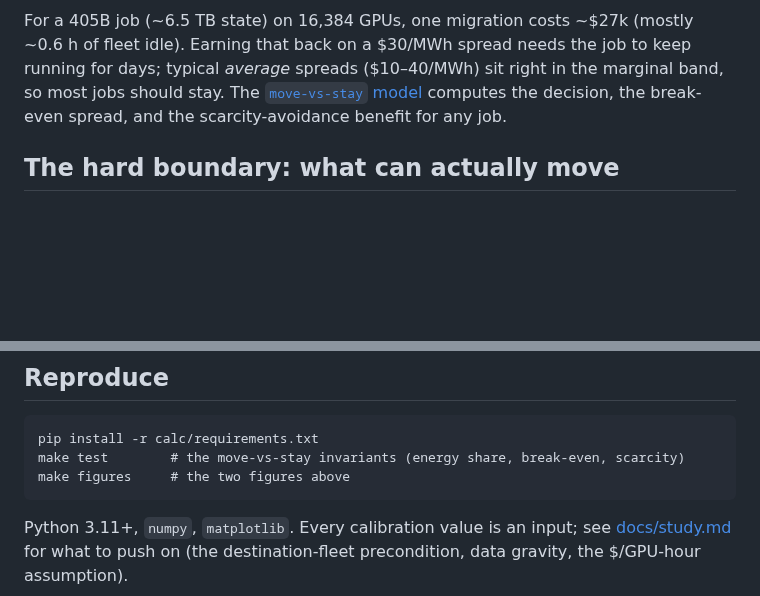
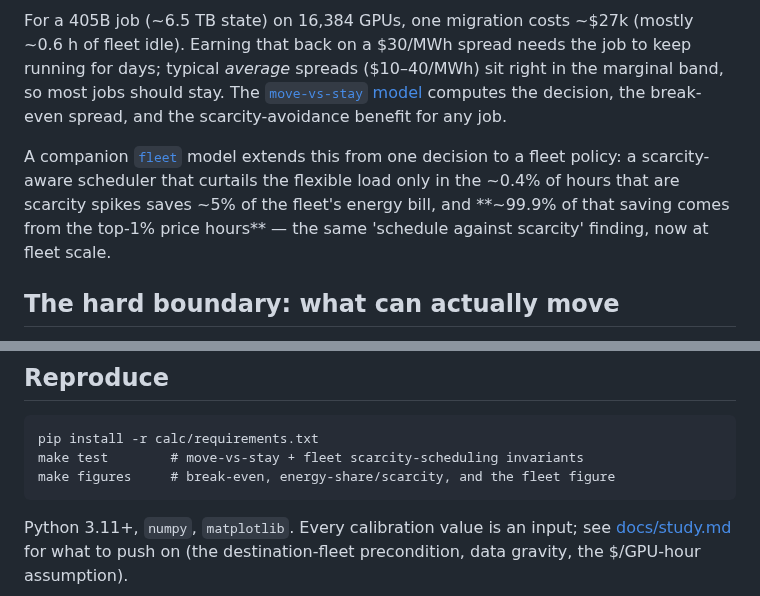
Before and after one commit to dimaggi-ai/compute-power-placement, a Markdown page: README.md, 2 parts joined by grey strips. Drawn GitHub-style; blank space fills up the shorter version.

````diff
--- a/README.md
+++ b/README.md
@@ -20,6 +20,8 @@ Energy is a rounding error on the GPU-hour cost normally (~3%), so the average p
 
 For a 405B job (~6.5 TB state) on 16,384 GPUs, one migration costs ~$27k (mostly ~0.6 h of fleet idle). Earning that back on a $30/MWh spread needs the job to keep running for days; typical *average* spreads ($10–40/MWh) sit right in the marginal band, so most jobs should stay. The [`move-vs-stay` model](calc/move_vs_stay.py) computes the decision, the break-even spread, and the scarcity-avoidance benefit for any job.
 
+A companion [`fleet`](fleet/) model extends this from one decision to a fleet policy: a scarcity-aware scheduler that curtails the flexible load only in the ~0.4% of hours that are scarcity spikes saves ~5% of the fleet's energy bill, and **~99.9% of that saving comes from the top-1% price hours** — the same 'schedule against scarcity' finding, now at fleet scale.
+
 ## The hard boundary: what can actually move
 
 Inference geo-routes freely (890+ GW of wind within 50 ms RTT of Azure [7]); **synchronous frontier training does not** (43 ms coast-to-coast RTT kills it [8]) — the escape route is async low-communication training (DiLoCo-class), proven at 10B but not frontier scale [9]. So the highest-value workload is the least movable, which is exactly why the honest lever is scarcity-aware scheduling and siting — the production instances are power-seeking operators (Crusoe, Lancium, Soluna) and grid-interactive designs (Emerald AI, the 96 MW Aurora facility) [12, 13].
@@ -28,8 +30,8 @@ Inference geo-routes freely (890+ GW of wind within 50 ms RTT of Azure [7]); **s
 
 ```
 pip install -r calc/requirements.txt
-make test        # the move-vs-stay invariants (energy share, break-even, scarcity)
-make figures     # the two figures above
+make test        # move-vs-stay + fleet scarcity-scheduling invariants
+make figures     # break-even, energy-share/scarcity, and the fleet figure
 ```
 
 Python 3.11+, `numpy`, `matplotlib`. Every calibration value is an input; see [docs/study.md](docs/study.md#what-a-skeptic-should-attack) for what to push on (the destination-fleet precondition, data gravity, the $/GPU-hour assumption).
````
Also changed, not shown: docs/study.md (+9 -0 lines), figures/fleet_scarcity.png (added), 5 other files.
